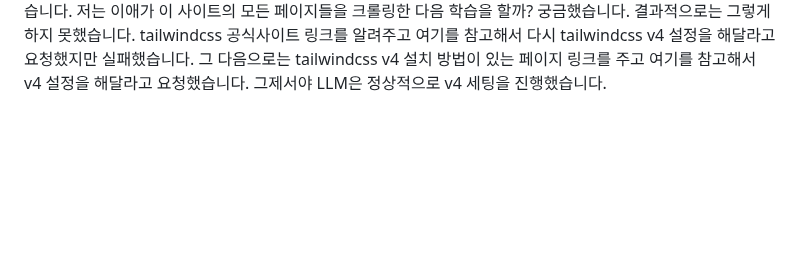
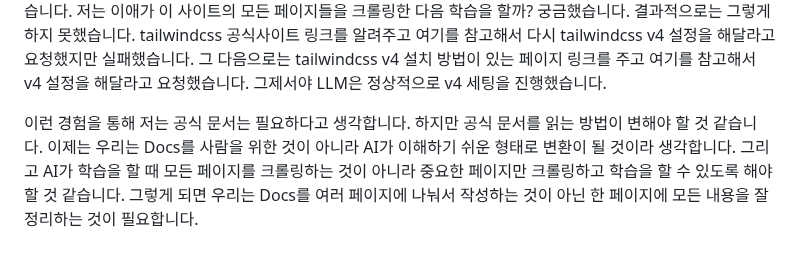
Before and after one commit to Heunsig/tech-in-korean, a Markdown page: src/posts/a-new-docs-paradigm-in-the-ai-era.md, the part around the change. Drawn GitHub-style; blank space fills up the shorter version.

Commit message:
docs(posts): emphasize the need for documentation to adapt for AI comprehension and propose a shift towards concise, single-page formats

```diff
--- a/src/posts/a-new-docs-paradigm-in-the-ai-era.md
+++ b/src/posts/a-new-docs-paradigm-in-the-ai-era.md
@@ -30,3 +30,8 @@ Cursor에게 v4 버전으로 설정을 해달라고 하니 결과적으로는
 이때 전 몇 가지 실험을 진행해보았습니다. 첫번째 그러면 이 모델에게 tailwindcss 공식 사이트를 알려주면 LLM이 학습을 해서 최신 버전으로 설정을 해줄까? 라는 생각이 들었습니다.
 그래서 먼저 tailwindcss 사이트 링크를 주고 이 사이트를 참고해서 다시 설정해달라고 부탁했습니다. 참고로 tailwindcss 첫 페이지에는 설정에 관한 내용이 없습니다. 저는 이애가 이 사이트의 모든 페이지들을 크롤링한 다음 학습을 할까? 궁금했습니다. 결과적으로는 그렇게 하지 못했습니다. tailwindcss 공식사이트 링크를 알려주고 여기를 참고해서 다시 tailwindcss v4 설정을 해달라고 요청했지만 실패했습니다.
 그 다음으로는 tailwindcss v4 설치 방법이 있는 페이지 링크를 주고 여기를 참고해서 v4 설정을 해달라고 요청했습니다. 그제서야 LLM은 정상적으로 v4 세팅을 진행했습니다.
+
+이런 경험을 통해 저는 공식 문서는 필요하다고 생각합니다. 하지만 공식 문서를 읽는 방법이 변해야 할 것 같습니다.
+이제는 우리는 Docs를 사람을 위한 것이 아니라 AI가 이해하기 쉬운 형태로 변환이 될 것이라 생각합니다.
+그리고 AI가 학습을 할 때 모든 페이지를 크롤링하는 것이 아니라 중요한 페이지만 크롤링하고 학습을 할 수 있도록 해야 할 것 같습니다.
+그렇게 되면 우리는 Docs를 여러 페이지에 나눠서 작성하는 것이 아닌 한 페이지에 모든 내용을 잘 정리하는 것이 필요합니다.
```
